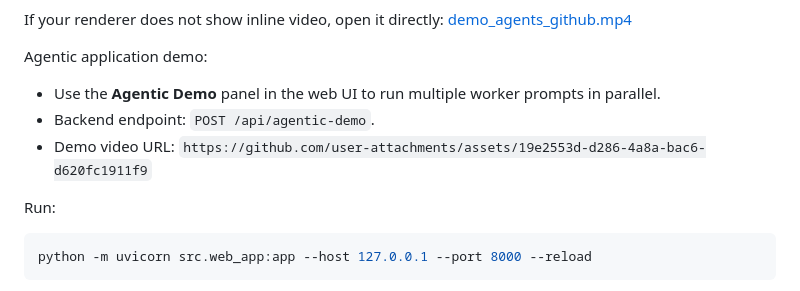
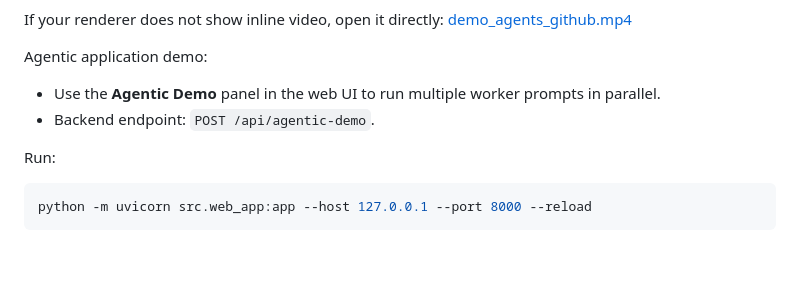
Before and after one commit to az9713/claw-code-by-codex, a Markdown page: README.md, the part around one of its changes. Drawn GitHub-style; blank space fills up the shorter version.

Commit message:
README: embed demo video via GitHub asset URL and remove stale URL line
Co-Authored-By: Claude Sonnet 4.6 <noreply@anthropic.com>

```diff
--- a/README.md
+++ b/README.md
@@ -205,7 +205,6 @@ If your renderer does not show inline video, open it directly: [demo_agents_gith
 Agentic application demo:
 - Use the **Agentic Demo** panel in the web UI to run multiple worker prompts in parallel.
 - Backend endpoint: `POST /api/agentic-demo`.
-- Demo video URL: `https://github.com/user-attachments/assets/19e2553d-d286-4a8a-bac6-d620fc1911f9`
 
 Run:
 
```
Also changed, not shown: other parts of README.md (+1 -1 lines).
